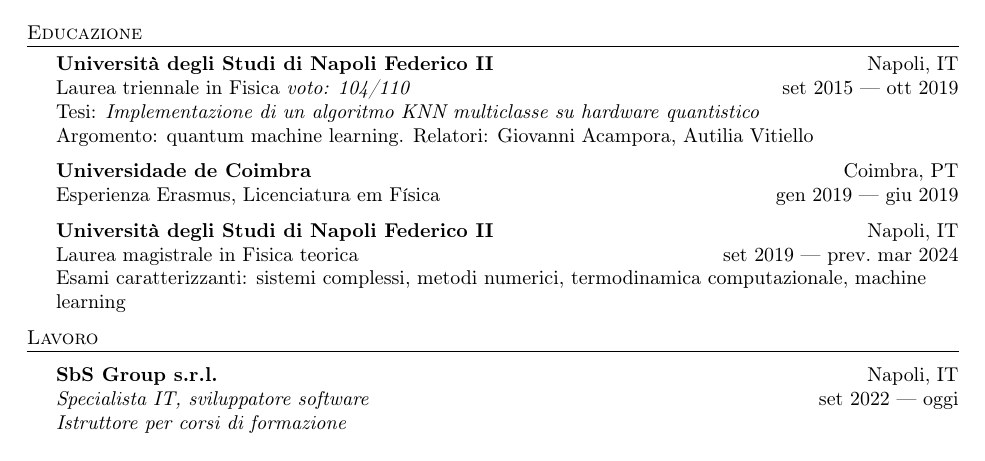
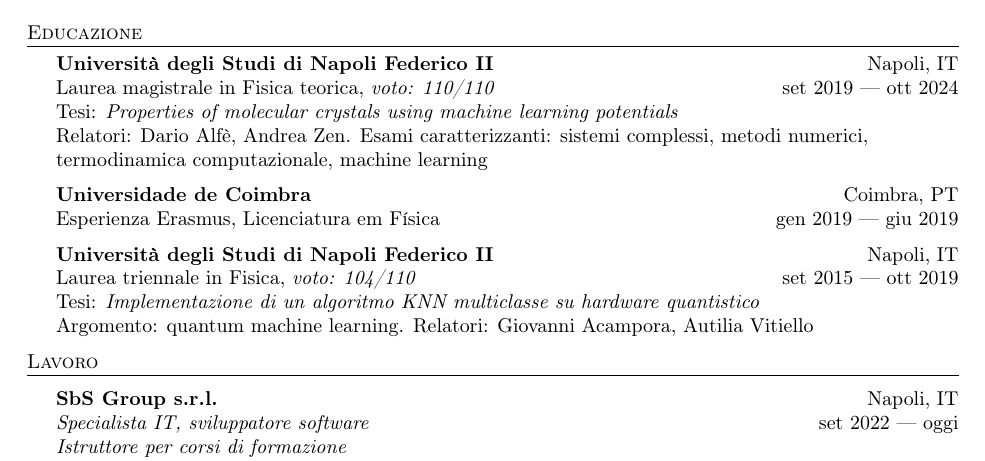
Before and after one commit to visika/curriculum-vitae, a LaTeX CV (resume.tex): part of page 1 of 3, cut so that both start at the same text. Compiled offline with pdfLaTeX.

Commit message:
aggiorna educazione

```diff
--- a/resume.tex
+++ b/resume.tex
@@ -81,18 +81,25 @@
 
 %==== Education ====%
 \header{Educazione}
+\textbf{Università degli Studi di Napoli Federico II} \hfill Napoli, IT \\
+Laurea magistrale in Fisica teorica, \textit{voto: 110/110} \hfill set 2019 --- ott 2024 \\
+Tesi: \textit{Properties of molecular crystals using machine learning potentials} \\
+Relatori: Dario Alfè, Andrea Zen.
+Esami caratterizzanti: sistemi complessi, metodi numerici, termodinamica computazionale, machine learning
+
+\vspace{2mm}
+
+\textbf{Universidade de Coimbra}\hfill Coimbra, PT\\
+Esperienza Erasmus, Licenciatura em Física \hfill gen 2019 --- giu 2019
+
+\vspace{2mm}
+
 \textbf{Università degli Studi di Napoli Federico II}\hfill Napoli, IT\\
-Laurea triennale in Fisica \textit{voto: 104/110} \hfill set 2015 --- ott 2019\\
+Laurea triennale in Fisica, \textit{voto: 104/110} \hfill set 2015 --- ott 2019\\
 Tesi: \textit{Implementazione di un algoritmo KNN multiclasse su hardware quantistico}\\
 Argomento: quantum machine learning.
-Relatori: Giovanni Acampora, Autilia Vitiello\\
-\vspace{2mm}
-\textbf{Universidade de Coimbra}\hfill Coimbra, PT\\
-Esperienza Erasmus, Licenciatura em Física \hfill gen 2019 --- giu 2019\\
-\vspace{2mm}
-\textbf{Università degli Studi di Napoli Federico II}\hfill Napoli, IT \\
-Laurea magistrale in Fisica teorica \hfill set 2019 --- prev.\ mar 2024 \\
-Esami caratterizzanti: sistemi complessi, metodi numerici, termodinamica computazionale, machine learning
+Relatori: Giovanni Acampora, Autilia Vitiello
+
 \vspace{2mm}
 
 %==== Experience ====%
```
